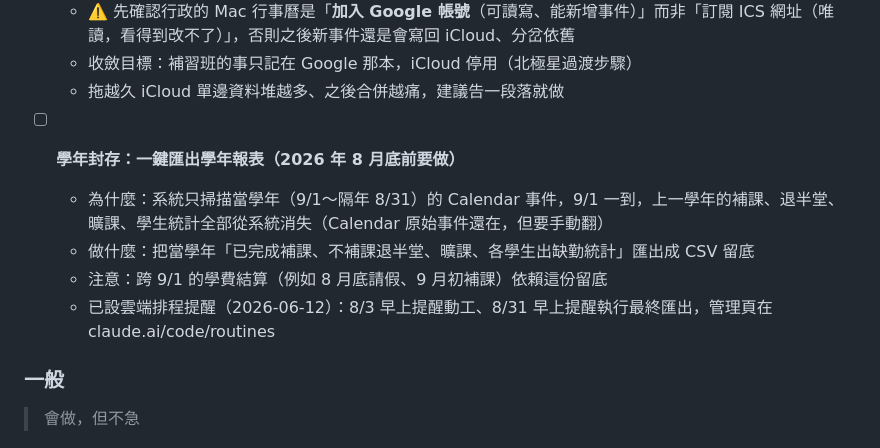
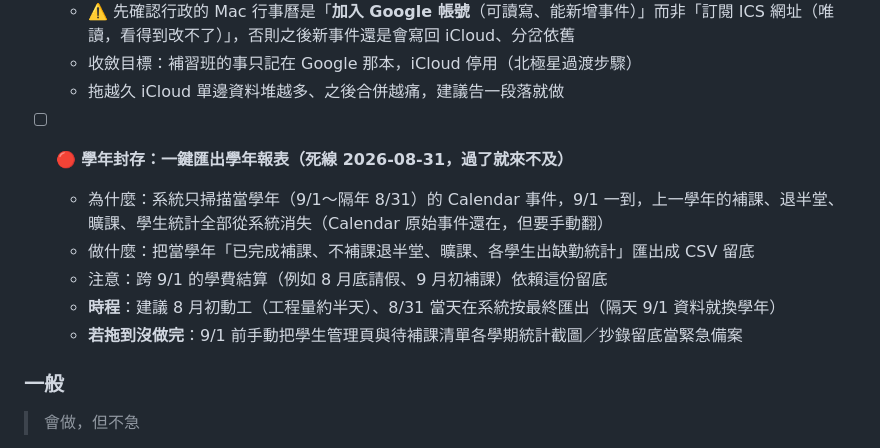
Before and after one commit to jyunz47/hobe-system, a Markdown page: mds/todos.md, the part around the change. GitHub-like rendering.

Commit message:
todos：學年封存標 🔴 死線 2026-08-31、補緊急備案；新增 iCloud 資料搬遷提醒
Co-Authored-By: Claude Opus 4.8 <noreply@anthropic.com>

```diff
--- a/mds/todos.md
+++ b/mds/todos.md
@@ -64,11 +64,12 @@
   - 收斂目標：補習班的事只記在 Google 那本，iCloud 停用（北極星過渡步驟）
   - 拖越久 iCloud 單邊資料堆越多、之後合併越痛，建議告一段落就做
 
-- [ ] **學年封存：一鍵匯出學年報表（2026 年 8 月底前要做）**
+- [ ] 🔴 **學年封存：一鍵匯出學年報表（死線 2026-08-31，過了就來不及）**
   - 為什麼：系統只掃描當學年（9/1～隔年 8/31）的 Calendar 事件，9/1 一到，上一學年的補課、退半堂、曠課、學生統計全部從系統消失（Calendar 原始事件還在，但要手動翻）
   - 做什麼：把當學年「已完成補課、不補課退半堂、曠課、各學生出缺勤統計」匯出成 CSV 留底
   - 注意：跨 9/1 的學費結算（例如 8 月底請假、9 月初補課）依賴這份留底
-  - 已設雲端排程提醒（2026-06-12）：8/3 早上提醒動工、8/31 早上提醒執行最終匯出，管理頁在 claude.ai/code/routines
+  - **時程**：建議 8 月初動工（工程量約半天）、8/31 當天在系統按最終匯出（隔天 9/1 資料就換學年）
+  - **若拖到沒做完**：9/1 前手動把學生管理頁與待補課清單各學期統計截圖／抄錄留底當緊急備案
 
 ### 一般
 > 會做，但不急
```
